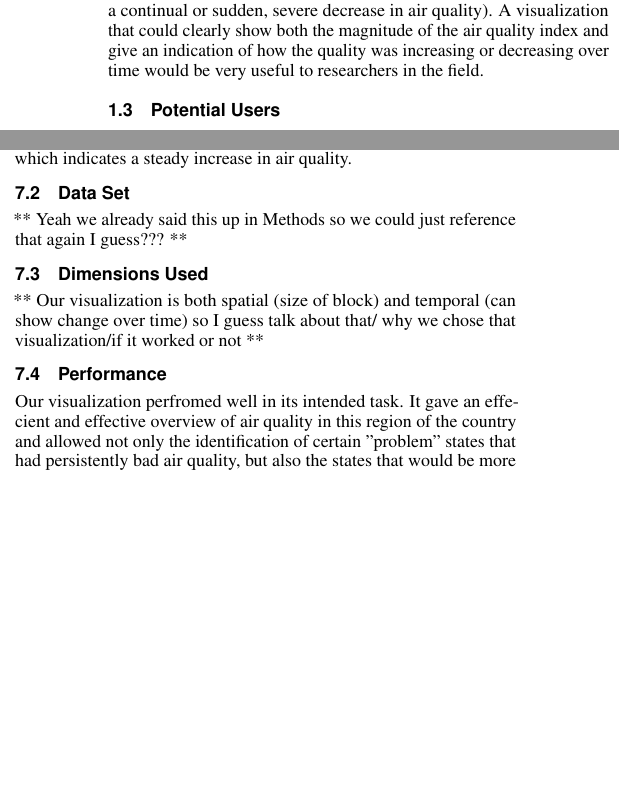
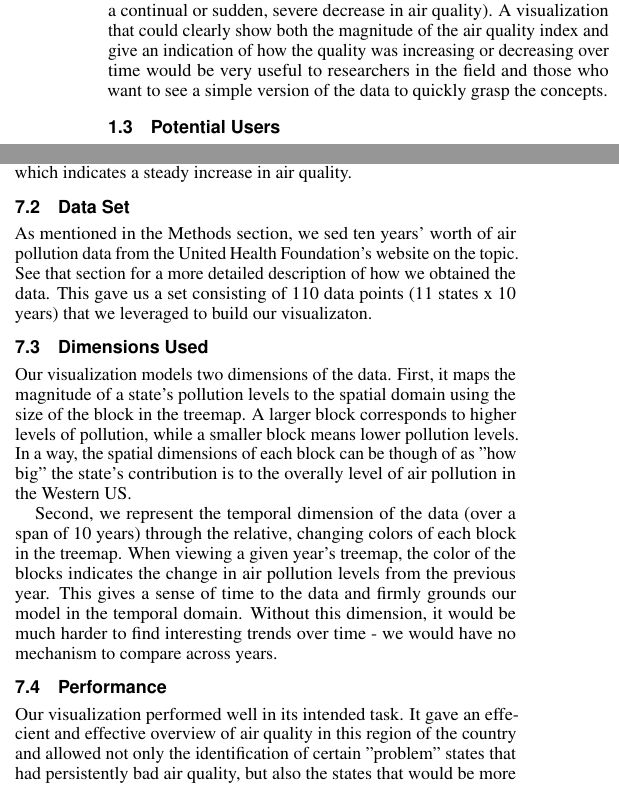
Before and after one commit to horvathaa/cs458, a LaTeX document (template.tex): two parts of the columns of pages 1 and 5 of 5, joined at a grey line, cut so that both start at the same text, the shorter picture padded with empty space. Compiled offline with pdfLaTeX.

Commit message:
added data set and dimensions

```diff
--- a/template.tex
+++ b/template.tex
@@ -169,7 +169,8 @@ or list. Of the visualizations that do exist, many are simply colored maps that
 correspond to worse air qualities. Thus, it can be hard to see just which areas present a problem over time (
 signified by either a continual or sudden, severe decrease in air quality). A visualization that could clearly show
 both the magnitude of the air quality index and give an indication of how the quality was increasing or decreasing
-over time would be very useful to researchers in the field.
+over time would be very useful to researchers in the field and those who want to see a simple version of the data
+to quickly grasp the concepts.
 
 \subsection{Potential Users}
 Our potential users include researchers and climate change/air quality scientists who study geographic regions in the
@@ -486,19 +487,28 @@ years of the visualization - indicating that Alaska might soon become a low air
 a move to Montana - the rural state had a consistently low level of air pollution (though never the actual least), and was almost always
 colored blue, which indicates a steady increase in air quality.
 
-
 \subsection{Data Set}
 
-** Yeah we already said this up in Methods so we could just reference that again I guess??? **
+As mentioned in the Methods section, we sed ten years' worth of air pollution data from the United Health Foundation's
+website on the topic. See that section for a more detailed description of how we obtained the data.
+This gave us a set consisting of 110 data points (11 states x 10 years) that we leveraged to build our visualizaton.
 
 \subsection{Dimensions Used}
 
-** Our visualization is both spatial (size of block) and temporal (can show change over time) so I guess talk about that/
-why we chose that visualization/if it worked or not **
+Our visualization models two dimensions of the data. First, it maps the magnitude of a state's pollution levels to
+the spatial domain using the size of the block in the treemap. A larger block corresponds to higher levels of pollution,
+while a smaller block means lower pollution levels. In a way, the spatial dimensions of each block can be though of as
+"how big" the state's contribution is to the overally level of air pollution in the Western US.
+
+Second, we represent the temporal dimension of the data (over a span of 10 years) through the relative, changing colors of each block
+in the treemap. When viewing a given year's treemap, the color of the blocks indicates the change in air pollution levels
+from the previous year. This gives a sense of time to the data and firmly grounds our model in the temporal domain. Without
+this dimension, it would be much harder to find interesting trends over time - we would have no mechanism to compare
+across years.
 
 \subsection{Performance}
 
-Our visualization perfromed well in its intended task. It gave an effecient and effective overview of air quality in this
+Our visualization performed well in its intended task. It gave an effecient and effective overview of air quality in this
 region of the country and allowed not only the identification of certain "problem" states that had persistently bad
 air quality, but also the states that would be more likely to maintain their good air quality in the future.
 
```
Also changed, not shown: template.pdf, template.tex (4 more changed lines), 2 other files.
